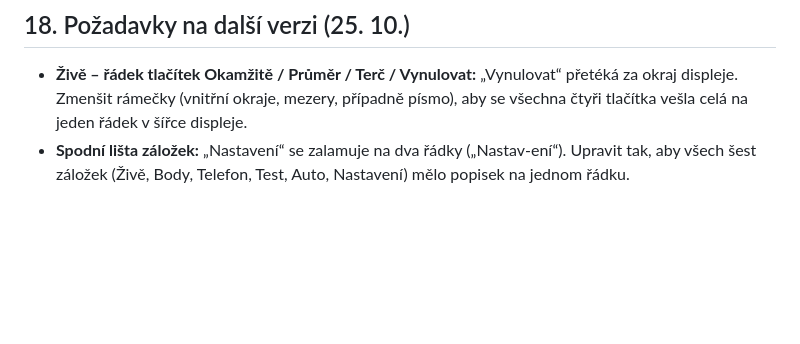
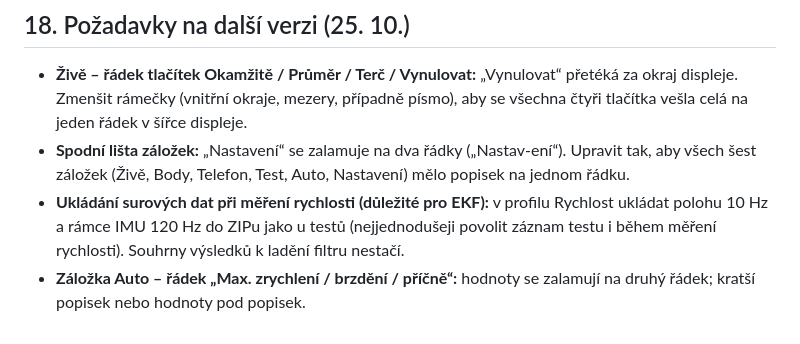
Before and after one commit to ATonda/RoverFirmwere, a Markdown page: docs/rover-app-specifikace.md, the part around the change. Drawn GitHub-style; blank space fills up the shorter version.

Commit message:
Specifikace aplikace: data z měření rychlosti, řádek Max.
Co-Authored-By: Claude Opus 5.5 <noreply@anthropic.com>
Claude-Session: https://claude.ai/code/session_01Ke167m1PoNBd9kdHpXSYqK

```diff
--- a/docs/rover-app-specifikace.md
+++ b/docs/rover-app-specifikace.md
@@ -352,3 +352,5 @@ Cíl: kratší studený start X20 po delším vypnutí bez účtu a bez internet
 
 - **Živě – řádek tlačítek Okamžitě / Průměr / Terč / Vynulovat:** „Vynulovat“ přetéká za okraj displeje. Zmenšit rámečky (vnitřní okraje, mezery, případně písmo), aby se všechna čtyři tlačítka vešla celá na jeden řádek v šířce displeje.
 - **Spodní lišta záložek:** „Nastavení“ se zalamuje na dva řádky („Nastav-ení“). Upravit tak, aby všech šest záložek (Živě, Body, Telefon, Test, Auto, Nastavení) mělo popisek na jednom řádku.
+- **Ukládání surových dat při měření rychlosti (důležité pro EKF):** v profilu Rychlost ukládat polohu 10 Hz a rámce IMU 120 Hz do ZIPu jako u testů (nejjednodušeji povolit záznam testu i během měření rychlosti). Souhrny výsledků k ladění filtru nestačí.
+- **Záložka Auto – řádek „Max. zrychlení / brzdění / příčně“:** hodnoty se zalamují na druhý řádek; kratší popisek nebo hodnoty pod popisek.
```
